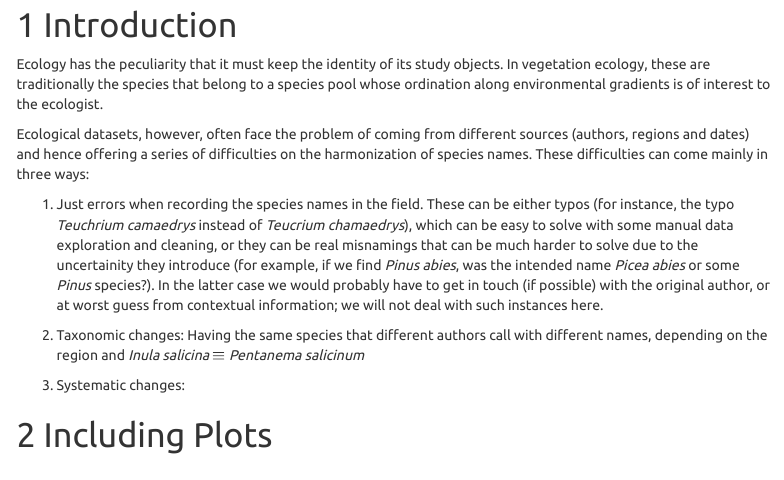
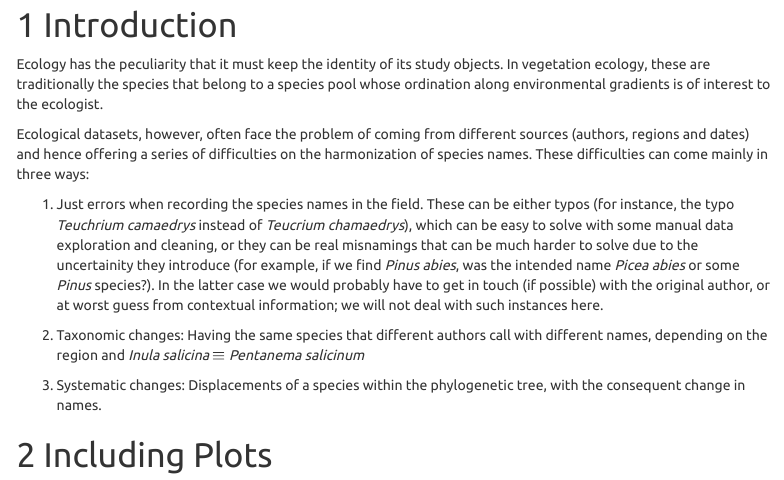
Before and after one commit to mysteriarcha/clean-names, an R Markdown document (report.Rmd): the page in a window 1100 px wide, from 180 px down. Rendered offline with R 4.5, knitr and Pandoc, with nearby package versions; menus at the side of the page are left out.

```diff
--- a/report.Rmd
+++ b/report.Rmd
@@ -46,7 +46,8 @@
 2. Taxonomic changes: Having the same species that different authors call
 with different names, depending on the region and _Inula salicina_ $\equiv$ _Pentanema salicinum_
 
-3. Systematic changes:
+3. Systematic changes: Displacements of a species within the phylogenetic tree,
+with the consequent change in names.
 
 
 
```
Also changed, not shown: report.html (added).
